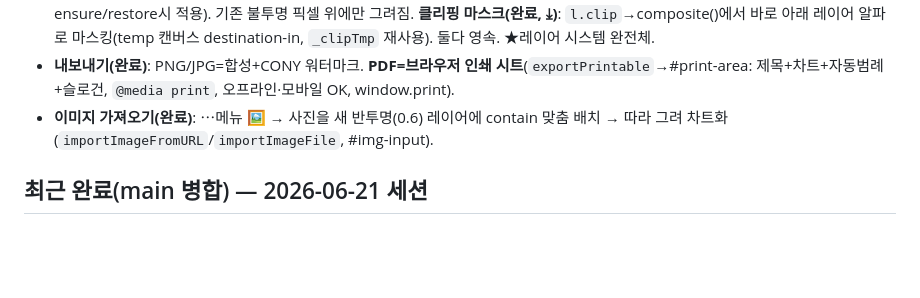
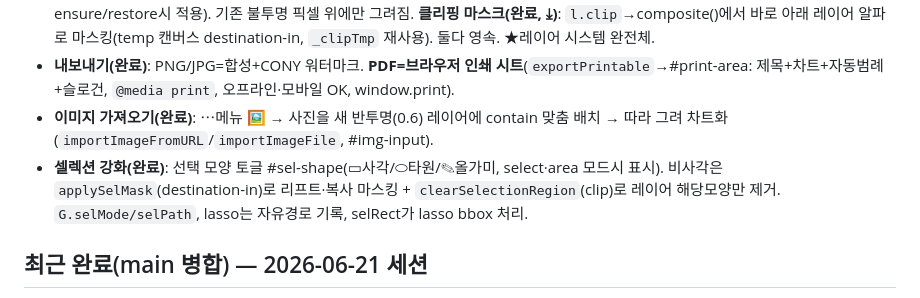
Before and after one commit to cjh951013-del/cony, a Markdown page: CLAUDE.md, the part around the change. Rendered like a GitHub page; blank space fills up the shorter version.

Commit message:
docs: record ellipse/lasso selection
Co-Authored-By: Claude Opus 4.8 <noreply@anthropic.com>

```diff
--- a/CLAUDE.md
+++ b/CLAUDE.md
@@ -42,6 +42,7 @@
 - **알파 잠금(완료, 🔓/🔒)**: `l.alphaLock`→레이어 ctx `globalCompositeOperation='source-atop'`(`applyLayerLock`, ensure/restore시 적용). 기존 불투명 픽셀 위에만 그려짐. **클리핑 마스크(완료, ⤓)**: `l.clip`→composite()에서 바로 아래 레이어 알파로 마스킹(temp 캔버스 destination-in, `_clipTmp` 재사용). 둘다 영속. ★레이어 시스템 완전체.
 - **내보내기(완료)**: PNG/JPG=합성+CONY 워터마크. **PDF=브라우저 인쇄 시트**(`exportPrintable`→#print-area: 제목+차트+자동범례+슬로건, `@media print`, 오프라인·모바일 OK, window.print).
 - **이미지 가져오기(완료)**: ⋯메뉴 🖼 → 사진을 새 반투명(0.6) 레이어에 contain 맞춤 배치 → 따라 그려 차트화(`importImageFromURL`/`importImageFile`, #img-input).
+- **셀렉션 강화(완료)**: 선택 모양 토글 #sel-shape(▭사각/⬭타원/✎올가미, select·area 모드시 표시). 비사각은 `applySelMask`(destination-in)로 리프트·복사 마스킹 + `clearSelectionRegion`(clip)로 레이어 해당모양만 제거. `G.selMode/selPath`, lasso는 자유경로 기록, selRect가 lasso bbox 처리.
 
 ## 최근 완료(main 병합) — 2026-06-21 세션
 - **코·단 번호매기기**(`G.numbersOn` 토글, `drawNumbers`, 좌하단=1). **표준기호 +10**(코바늘: fpdc/bpdc/cl/puff/shell/spike, 대바늘: p2tog/m1/rc/lc; `stitchOrder`는 배열길이서 동적). **범례 자동**(`recordSymUse`로 스탬프시 기록→`openLegend` 모달, ⋯메뉴). **방사 배치**(`G.radial` 토글=앵커 향해 자동회전 스탬프, `placeRing`=원형 N개; 가이드섹션 개수/반지름). **방안뜨기 모드**(도크 ▦, `fillCell`=40px 격자칸 색칠; onDown/Move/Up graph 분기).
```
